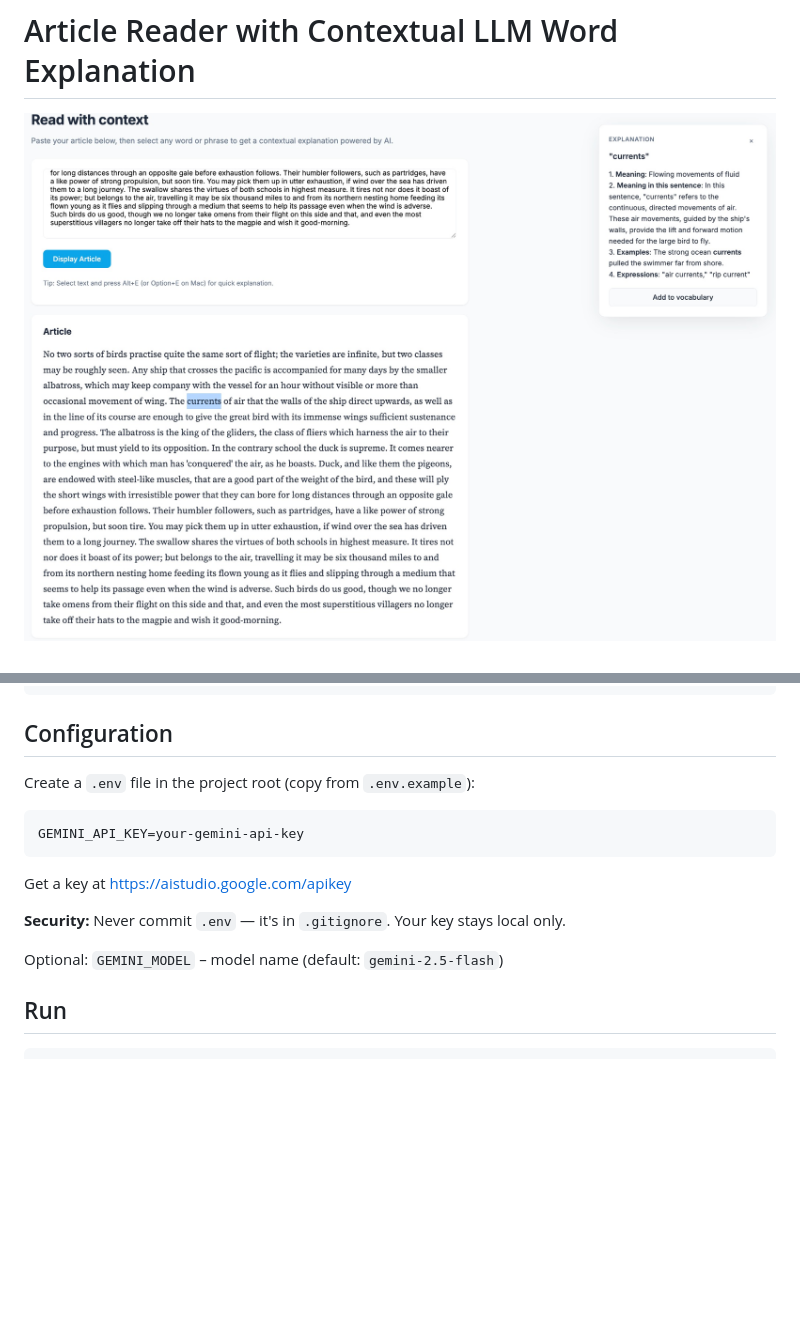
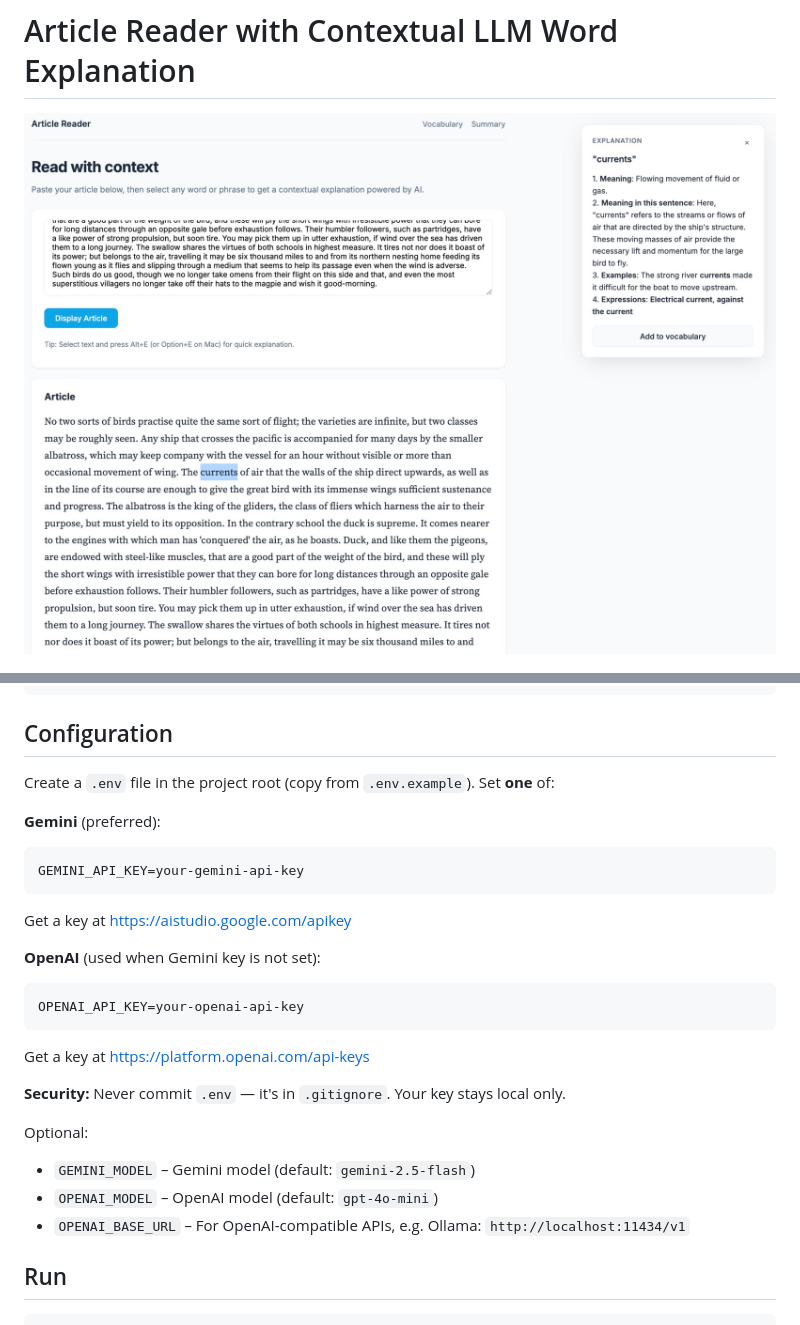
Before and after one commit to xiaoyuxie-vico/context-reader, a Markdown page: README.md, 2 parts joined by grey strips. GitHub-like rendering; pictures changed too: assets/screenshot.png; blank space fills up the shorter version.

Commit message:
Add OpenAI API support, update screenshot
Co-authored-by: Cursor <cursoragent@cursor.com>

````diff
--- a/README.md
+++ b/README.md
@@ -14,17 +14,26 @@ pip install -r requirements.txt
 
 ## Configuration
 
-Create a `.env` file in the project root (copy from `.env.example`):
+Create a `.env` file in the project root (copy from `.env.example`). Set **one** of:
 
+**Gemini** (preferred):
 ```
 GEMINI_API_KEY=your-gemini-api-key
 ```
+Get a key at https://aistudio.google.com/apikey
 
-Get a key at https://aistudio.google.com/apikey
+**OpenAI** (used when Gemini key is not set):
+```
+OPENAI_API_KEY=your-openai-api-key
+```
+Get a key at https://platform.openai.com/api-keys
 
 **Security:** Never commit `.env` — it's in `.gitignore`. Your key stays local only.
 
-Optional: `GEMINI_MODEL` – model name (default: `gemini-2.5-flash`)
+Optional:
+- `GEMINI_MODEL` – Gemini model (default: `gemini-2.5-flash`)
+- `OPENAI_MODEL` – OpenAI model (default: `gpt-4o-mini`)
+- `OPENAI_BASE_URL` – For OpenAI-compatible APIs, e.g. Ollama: `http://localhost:11434/v1`
 
 ## Run
 
````
Also changed, not shown: 3 other files.
